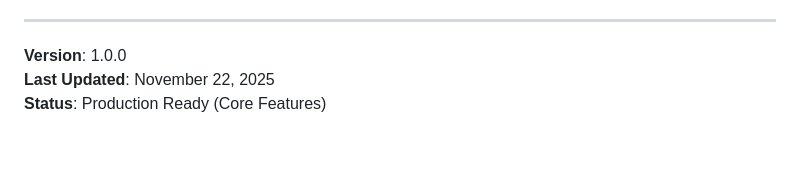
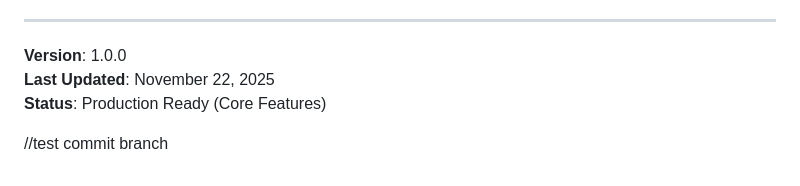
Before and after one commit to TranMinhNhut-UTH/Travel---Homestay---Camping---Booking---Application, a Markdown page: ev-dealer-management/README.md, the part around the change. Rendered like a GitHub page; blank space fills up the shorter version.

Commit message:
ED-1 test github actions

```diff
--- a/ev-dealer-management/README.md
+++ b/ev-dealer-management/README.md
@@ -389,3 +389,5 @@ See [TESTING_GUIDE.md](./TESTING_GUIDE.md#common-issues--solutions)
 **Version**: 1.0.0
 **Last Updated**: November 22, 2025
 **Status**:  Production Ready (Core Features)
+
+//test commit branch
```
